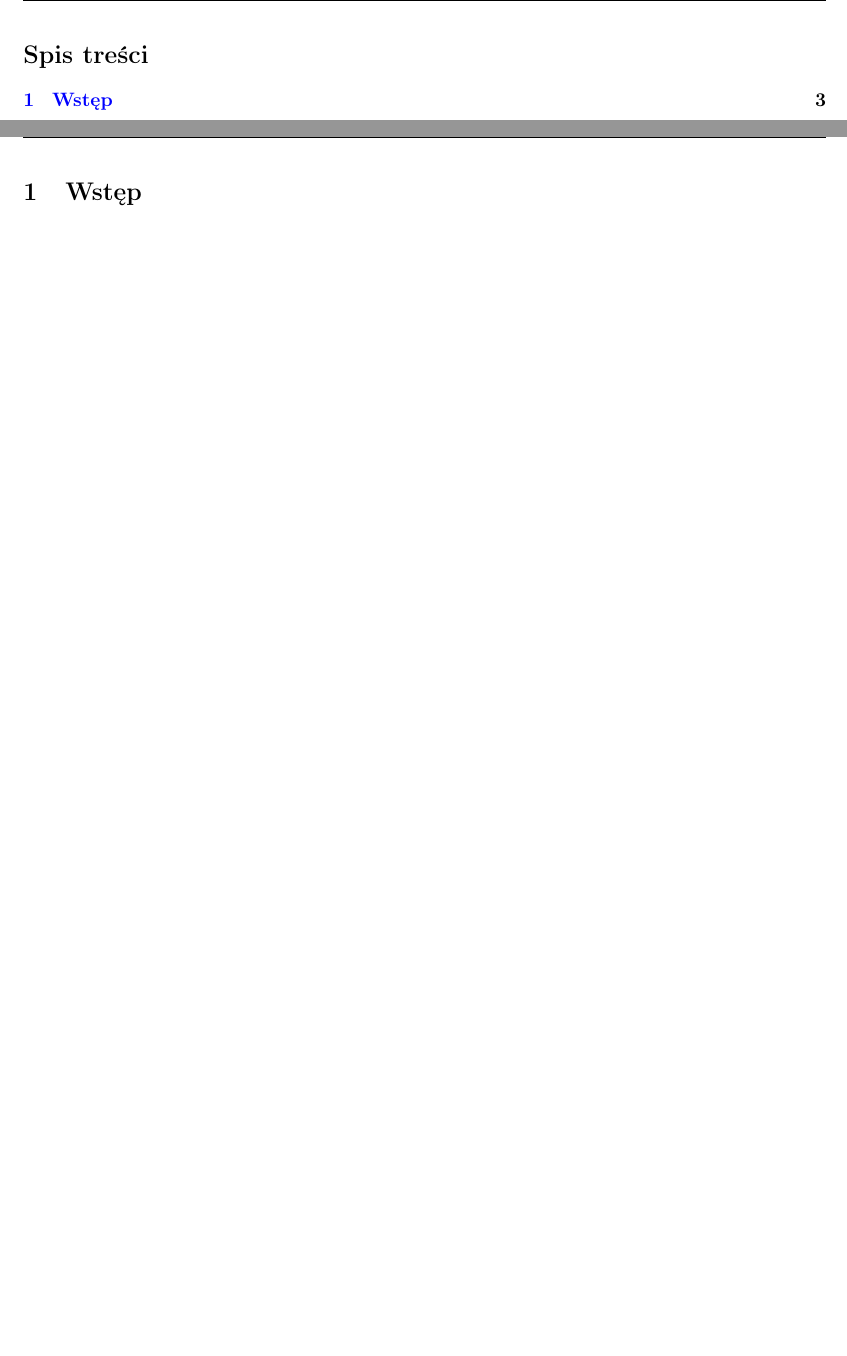
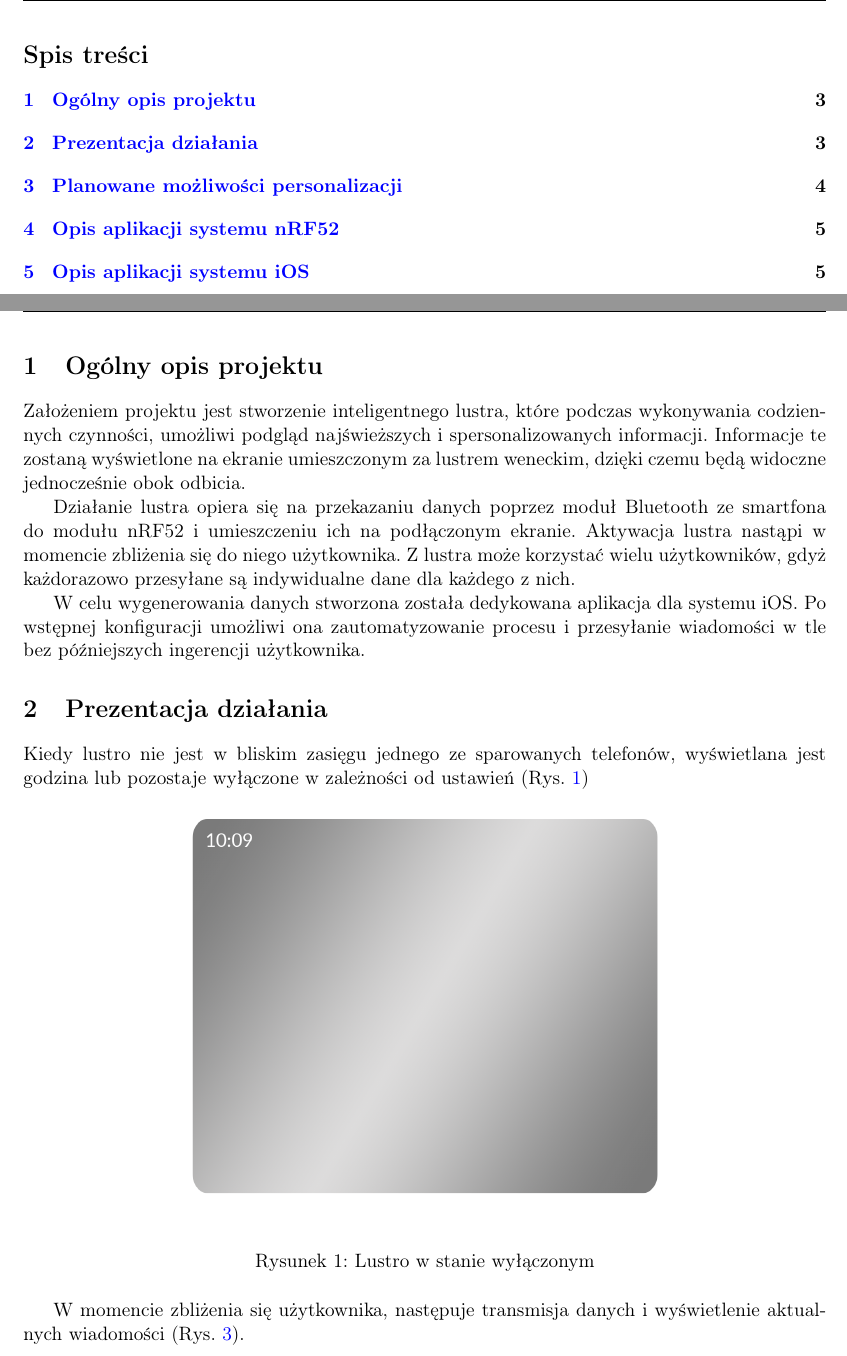
Before and after one commit to Reflekt0/reflekto-docs, a LaTeX paper (Dokumentacja Reflekto.tex): two parts of pages 2 and 3 of 3 before the commit and two parts of pages 2 and 3 of 5 after it, joined at a grey line, cut so that both start at the same text, the shorter picture padded with empty space. Compiled offline with pdfLaTeX.

Commit message:
Introduction and sections for iOS and nRF

```diff
--- a/Dokumentacja Reflekto.tex
+++ b/Dokumentacja Reflekto.tex
@@ -51,4 +51,23 @@ Dokumentacja projektu inteligentnego lustra w konwencji IoT komunikującego się
 \tableofcontents
 \clearpage
 
-\section{Wstęp}
+\section{Ogólny opis projektu}
+
+Założeniem projektu jest stworzenie inteligentnego lustra, które podczas wykonywania codziennych czynności, umożliwi podgląd najświeższych i spersonalizowanych informacji. Informacje te zostaną wyświetlone na ekranie umieszczonym za lustrem weneckim, dzięki czemu będą widoczne jednocześnie obok odbicia.
+
+Działanie lustra opiera się na przekazaniu danych poprzez moduł Bluetooth ze smartfona do modułu nRF52 i umieszczeniu ich na podłączonym ekranie. Aktywacja lustra nastąpi w momencie zbliżenia się do niego użytkownika. Z lustra może korzystać wielu użytkowników, gdyż każdorazowo przesyłane są indywidualne dane dla każdego z nich.
+
+W celu wygenerowania danych stworzona została dedykowana aplikacja dla systemu iOS. Po wstępnej konfiguracji umożliwi ona zautomatyzowanie procesu i przesyłanie wiadomości w tle bez późniejszych ingerencji użytkownika.
+
+
+\section{Prezentacja działania}
+
+Kiedy lustro nie jest w bliskim zasięgu jednego ze sparowanych telefonów, wyświetlana jest godzina lub pozostaje wyłączone w zależności od ustawień (Rys. \ref{lustro_off})
+
+\begin{figure}[H]
+	\includegraphics[width=0.6\textwidth,center]{mirror_off.png}
+	\caption {Lustro w stanie wyłączonym}
+	\label{lustro_off}
+\end{figure}
+
+W momencie zbliżenia się użytkownika, następuje transmisja danych i wyświetlenie aktualnych wiadomości (Rys. \ref{lustro_on}).
```
Also changed, not shown: Dokumentacja Reflekto.pdf, dymki_kreski.png (added), mirror_off.png (added), mirror_on.png (added), Dokumentacja Reflekto.tex (17 more changed lines), 2 other files.
